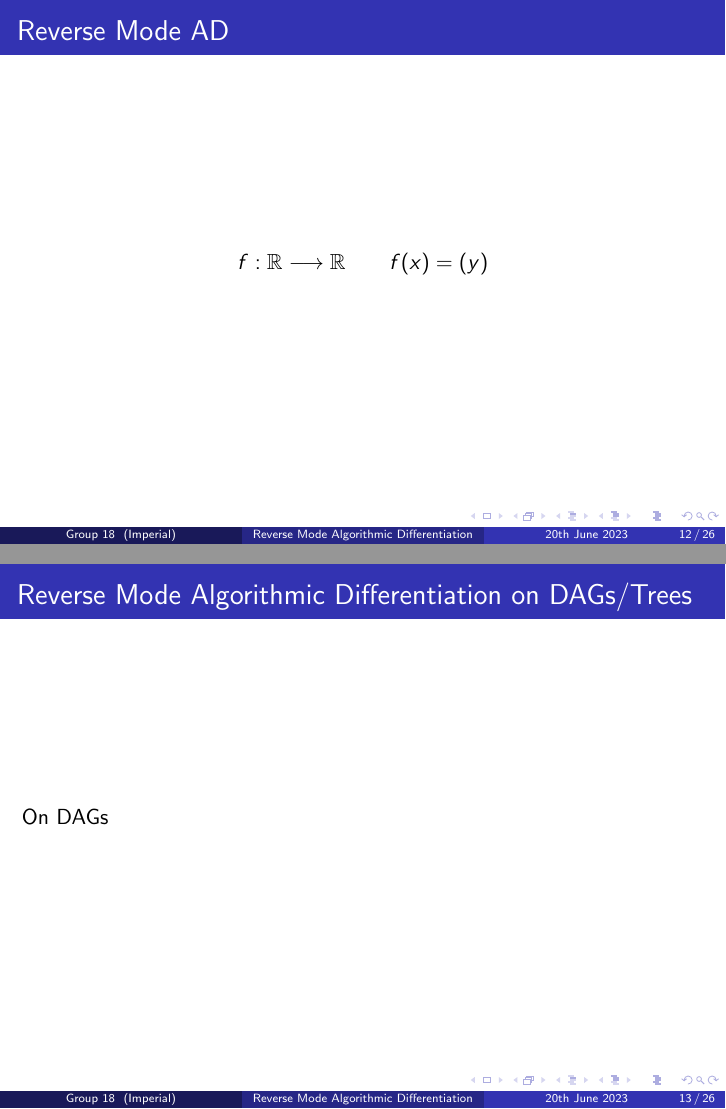
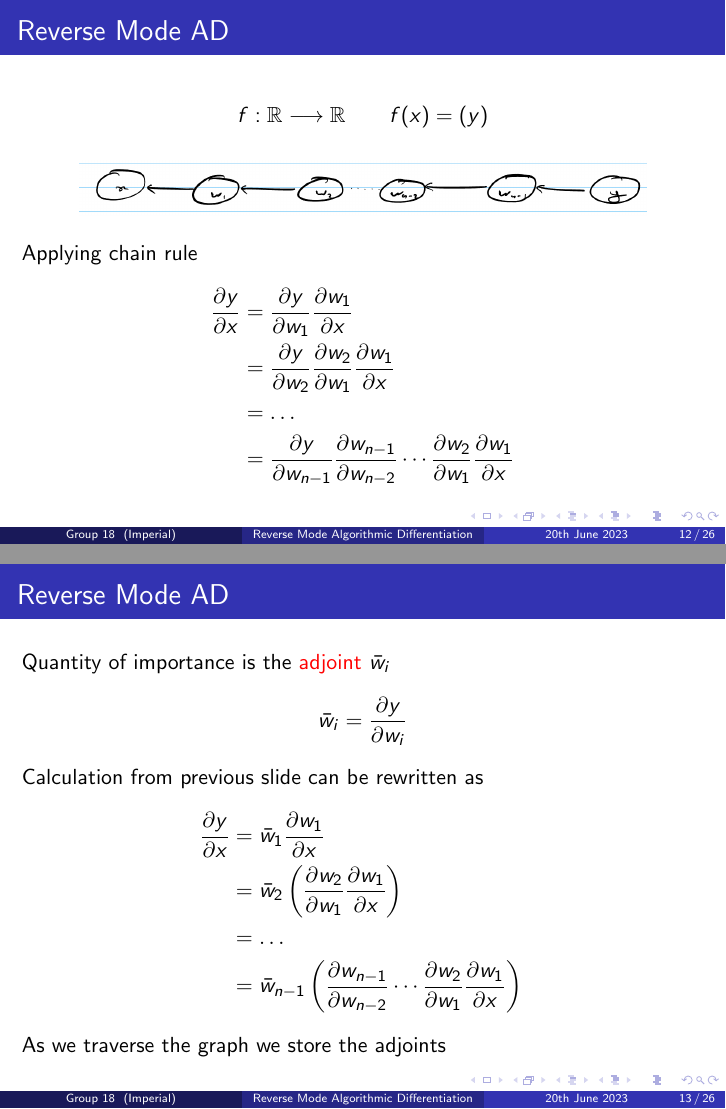
Before and after one commit to callumfirth/M2R-RMAD, LaTeX slides (presentation.tex): pages 12 and 13 of 26 before the commit and pages 14 and 18 of 31 after it, joined at a grey line. Compiled offline with pdfLaTeX.

Commit message:
Updates from Overleaf

```diff
--- a/presentation.tex
+++ b/presentation.tex
@@ -143,15 +143,40 @@ Simple maybe 3 inputs 1 output
 \end{frame}
 
 \begin{frame}{Reverse Mode AD}
-    \begin{equation*}
+    \begin{equation*} \label{1df}
             f: \mathbb{R} \longrightarrow \mathbb{R} \qquad
             f(x) = (y)
     \end{equation*}
+    \begin{figure}
+        \centering
+        \includegraphics[width=10cm]{images/1d_func_sketch.jpg}
+    \end{figure}
+    Applying chain rule
+    \begin{equation*}
+        \begin{split}
+            \frac{\partial y}{\partial x} & = \frac{\partial y}{\partial w_{1}} \frac{\partial w_{1}}{\partial x} \\
+            \onslide<2->{& = \frac{\partial y}{\partial w_{2}} \frac{\partial w_{2}}{\partial w_{1}} \frac{\partial w_{1}}{\partial x}} \\
+            \onslide<3->{& = \ldots \\
+            & = \frac{\partial y}{\partial w_{n-1}} \frac{\partial w_{n-1}}{\partial w_{n-2}} \cdots \frac{\partial w_2}{\partial w_1} \frac{\partial w_1}{\partial x}}
+        \end{split}
+    \end{equation*}
 \end{frame}
 
-\begin{frame}{Reverse Mode Algorithmic Differentiation on DAGs/Trees}
-\frametitle{Reverse Mode Algorithmic Differentiation on DAGs/Trees}
-On DAGs
+\begin{frame}{Reverse Mode AD}
+    Quantity of importance is the \alert{adjoint} $\Bar{w}_i$
+    \begin{equation*}
+        \Bar{w}_i = \frac{\partial y}{\partial w_i}
+    \end{equation*}
+    Calculation from previous slide can be rewritten as
+    \begin{equation*}
+        \begin{split}
+            \frac{\partial y}{\partial x} & = \Bar{w}_1 \frac{\partial w_{1}}{\partial x} \\
+            \onslide<2->{& = \Bar{w}_2 \left( \frac{\partial w_{2}}{\partial w_{1}} \frac{\partial w_{1}}{\partial x} \right) } \\
+            \onslide<3->{& = \ldots \\
+            & = \Bar{w}_{n-1} \left( \frac{\partial w_{n-1}}{\partial w_{n-2}} \cdots \frac{\partial w_2}{\partial w_1} \frac{\partial w_1}{\partial x} \right)}
+        \end{split}
+    \end{equation*}
+    \onslide<4->{As we traverse the graph we store the adjoints}
 \end{frame}
 
 \begin{frame}{Adjoints of Standard Functions}
```
